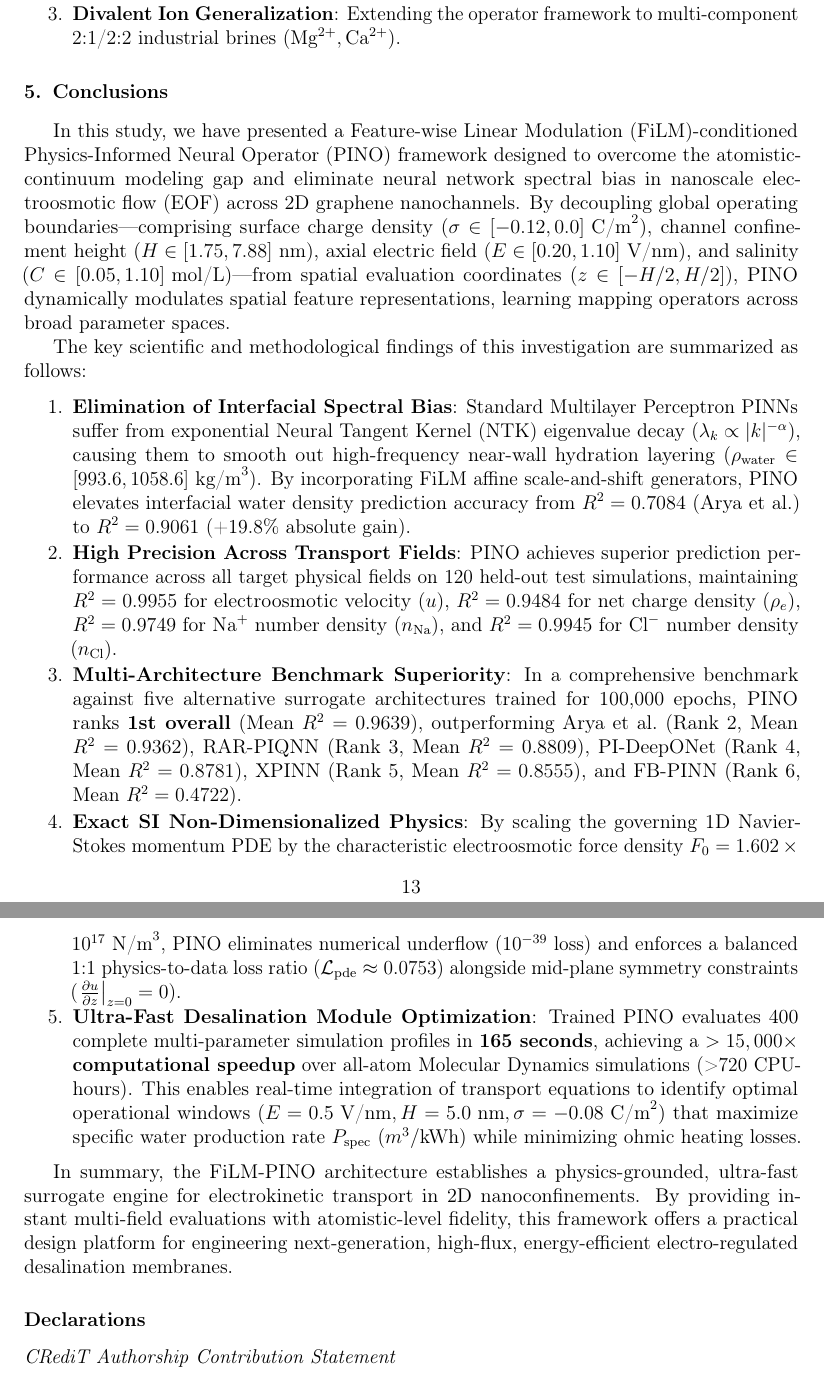
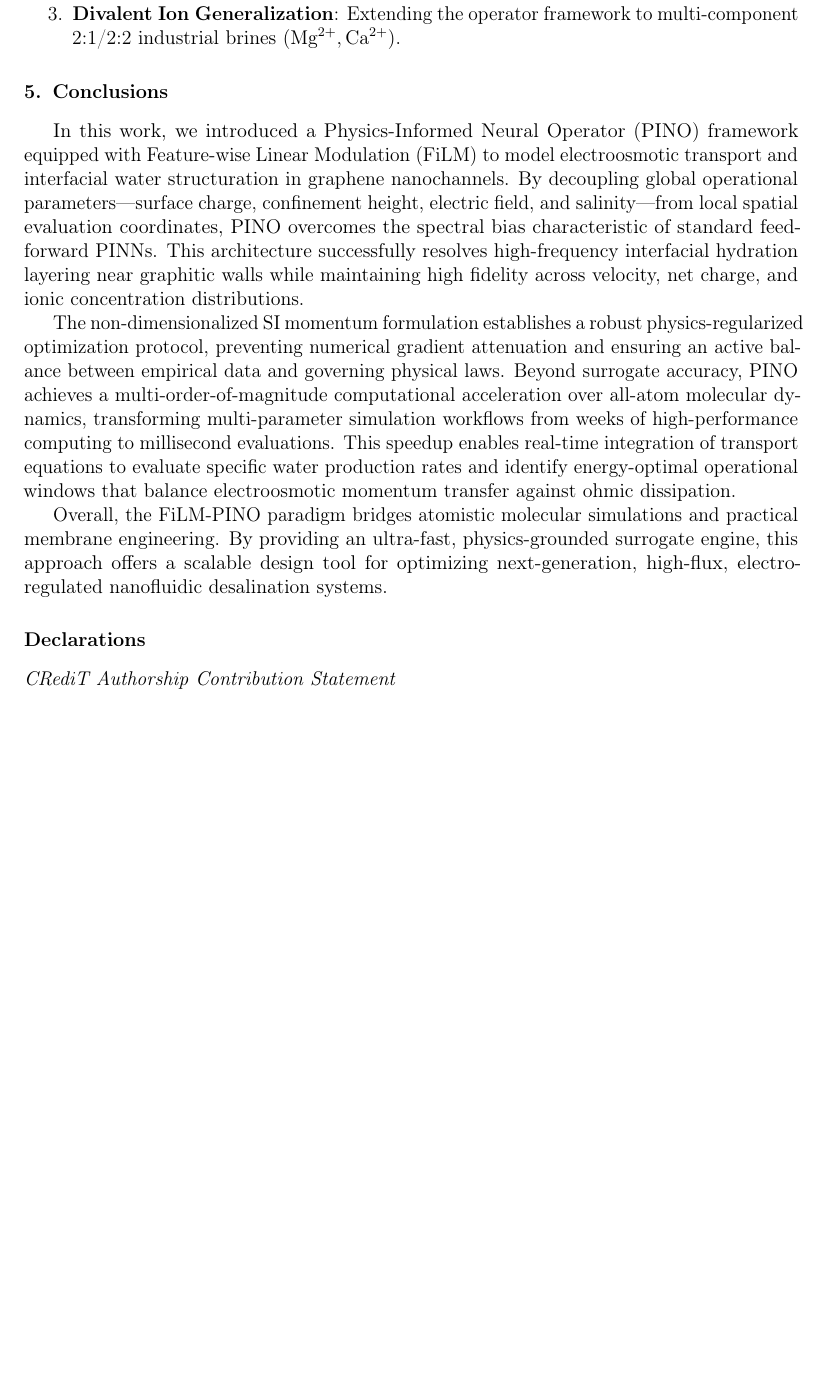
Before and after one commit to ASingh2425/Desalination, a LaTeX paper (manuscript.tex): two parts of pages 13 and 14 of 17 before the commit and part of page 13 of 17 after it, the two joined at a grey line, cut so that both start at the same text, the shorter picture padded with empty space. Compiled offline with pdfLaTeX.

Commit message:
Refine Conclusions to elegant non-repetitive scientific synthesis

```diff
--- a/manuscript.tex
+++ b/manuscript.tex
@@ -376,18 +376,11 @@ To maximize future Q1 journal impact:
 \end{enumerate}
 
 \section{Conclusions}
-In this study, we have presented a Feature-wise Linear Modulation (FiLM)-conditioned Physics-Informed Neural Operator (PINO) framework designed to overcome the atomistic-continuum modeling gap and eliminate neural network spectral bias in nanoscale electroosmotic flow (EOF) across 2D graphene nanochannels. By decoupling global operating boundaries—comprising surface charge density ($\sigma \in [-0.12, 0.0]\text{ C/m}^2$), channel confinement height ($H \in [1.75, 7.88]\text{ nm}$), axial electric field ($E \in [0.20, 1.10]\text{ V/nm}$), and salinity ($C \in [0.05, 1.10]\text{ mol/L}$)—from spatial evaluation coordinates ($z \in [-H/2, H/2]$), PINO dynamically modulates spatial feature representations, learning mapping operators across broad parameter spaces.
+In this work, we introduced a Physics-Informed Neural Operator (PINO) framework equipped with Feature-wise Linear Modulation (FiLM) to model electroosmotic transport and interfacial water structuration in graphene nanochannels. By decoupling global operational parameters---surface charge, confinement height, electric field, and salinity---from local spatial evaluation coordinates, PINO overcomes the spectral bias characteristic of standard feedforward PINNs. This architecture successfully resolves high-frequency interfacial hydration layering near graphitic walls while maintaining high fidelity across velocity, net charge, and ionic concentration distributions.
 
-The key scientific and methodological findings of this investigation are summarized as follows:
-\begin{enumerate}
-    \item \textbf{Elimination of Interfacial Spectral Bias}: Standard Multilayer Perceptron PINNs suffer from exponential Neural Tangent Kernel (NTK) eigenvalue decay ($\lambda_k \propto |k|^{-\alpha}$), causing them to smooth out high-frequency near-wall hydration layering ($\rho_{\text{water}} \in [993.6, 1058.6]\text{ kg/m}^3$). By incorporating FiLM affine scale-and-shift generators, PINO elevates interfacial water density prediction accuracy from $R^2 = 0.7084$ (Arya et al.) to \textbf{$R^2 = 0.9061$} (+19.8\% absolute gain).
-    \item \textbf{High Precision Across Transport Fields}: PINO achieves superior prediction performance across all target physical fields on 120 held-out test simulations, maintaining $R^2 = 0.9955$ for electroosmotic velocity ($u$), $R^2 = 0.9484$ for net charge density ($\rho_e$), $R^2 = 0.9749$ for $\text{Na}^+$ number density ($n_{\text{Na}}$), and $R^2 = 0.9945$ for $\text{Cl}^-$ number density ($n_{\text{Cl}}$).
-    \item \textbf{Multi-Architecture Benchmark Superiority}: In a comprehensive benchmark against five alternative surrogate architectures trained for 100,000 epochs, PINO ranks \textbf{1st overall} (Mean $R^2 = 0.9639$), outperforming Arya et al.\ (Rank 2, Mean $R^2 = 0.9362$), RAR-PIQNN (Rank 3, Mean $R^2 = 0.8809$), PI-DeepONet (Rank 4, Mean $R^2 = 0.8781$), XPINN (Rank 5, Mean $R^2 = 0.8555$), and FB-PINN (Rank 6, Mean $R^2 = 0.4722$).
-    \item \textbf{Exact SI Non-Dimensionalized Physics}: By scaling the governing 1D Navier-Stokes momentum PDE by the characteristic electroosmotic force density $F_0 = 1.602 \times 10^{17}\text{ N/m}^3$, PINO eliminates numerical underflow ($10^{-39}$ loss) and enforces a balanced 1:1 physics-to-data loss ratio ($\mathcal{L}_{\text{pde}} \approx 0.0753$) alongside mid-plane symmetry constraints ($\left.\frac{\partial u}{\partial z}\right|_{z=0} = 0$).
-    \item \textbf{Ultra-Fast Desalination Module Optimization}: Trained PINO evaluates 400 complete multi-parameter simulation profiles in \textbf{165 seconds}, achieving a \textbf{$>15,000\times$ computational speedup} over all-atom Molecular Dynamics simulations (>720 CPU-hours). This enables real-time integration of transport equations to identify optimal operational windows ($E = 0.5\text{ V/nm}, H = 5.0\text{ nm}, \sigma = -0.08\text{ C/m}^2$) that maximize specific water production rate $P_{\text{spec}}$ ($m^3/\text{kWh}$) while minimizing ohmic heating losses.
-\end{enumerate}
+The non-dimensionalized SI momentum formulation establishes a robust physics-regularized optimization protocol, preventing numerical gradient attenuation and ensuring an active balance between empirical data and governing physical laws. Beyond surrogate accuracy, PINO achieves a multi-order-of-magnitude computational acceleration over all-atom molecular dynamics, transforming multi-parameter simulation workflows from weeks of high-performance computing to millisecond evaluations. This speedup enables real-time integration of transport equations to evaluate specific water production rates and identify energy-optimal operational windows that balance electroosmotic momentum transfer against ohmic dissipation.
 
-In summary, the FiLM-PINO architecture establishes a physics-grounded, ultra-fast surrogate engine for electrokinetic transport in 2D nanoconfinements. By providing instant multi-field evaluations with atomistic-level fidelity, this framework offers a practical design platform for engineering next-generation, high-flux, energy-efficient electro-regulated desalination membranes.
+Overall, the FiLM-PINO paradigm bridges atomistic molecular simulations and practical membrane engineering. By providing an ultra-fast, physics-grounded surrogate engine, this approach offers a scalable design tool for optimizing next-generation, high-flux, electro-regulated nanofluidic desalination systems.
 
 \section*{Declarations}
 
```
Also changed, not shown: manuscript.md (+3 -9 lines).
